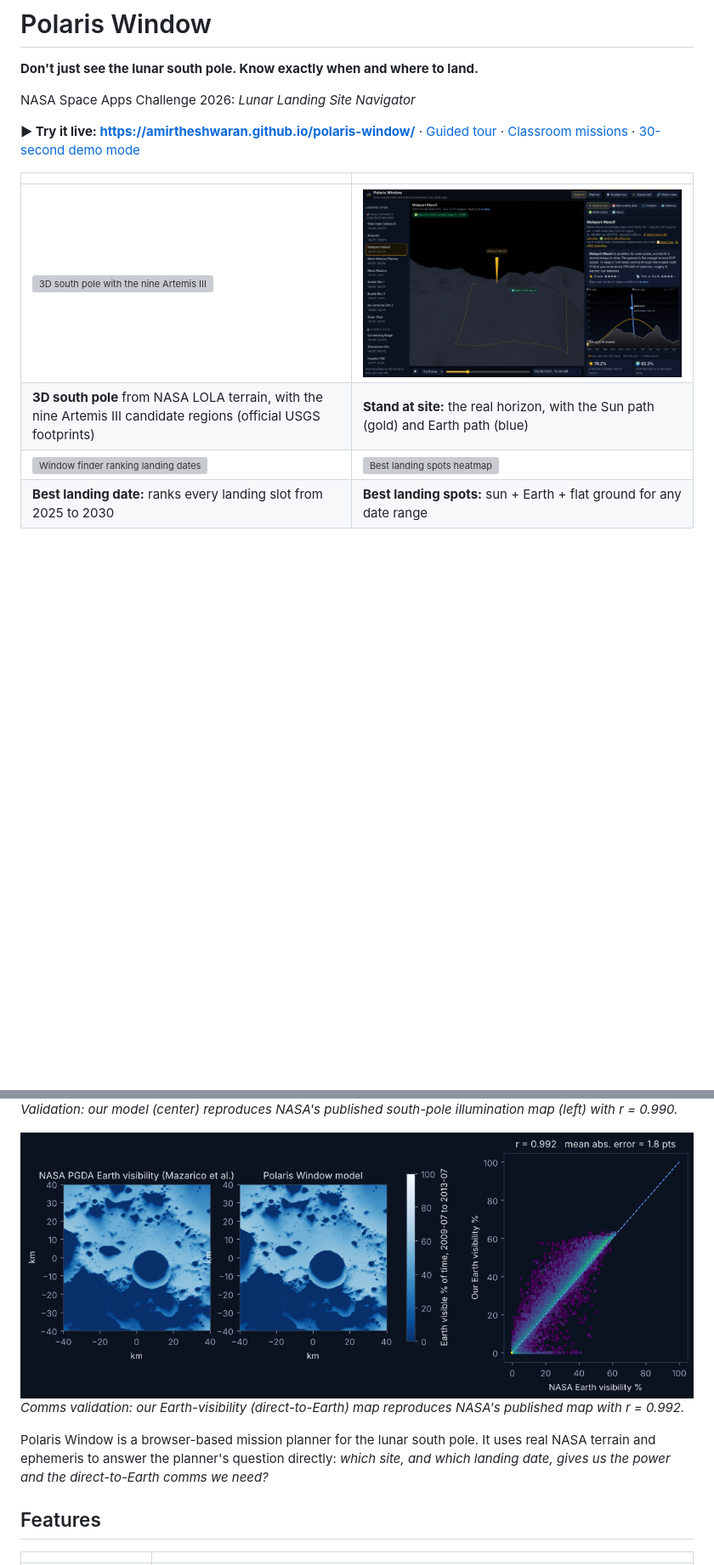
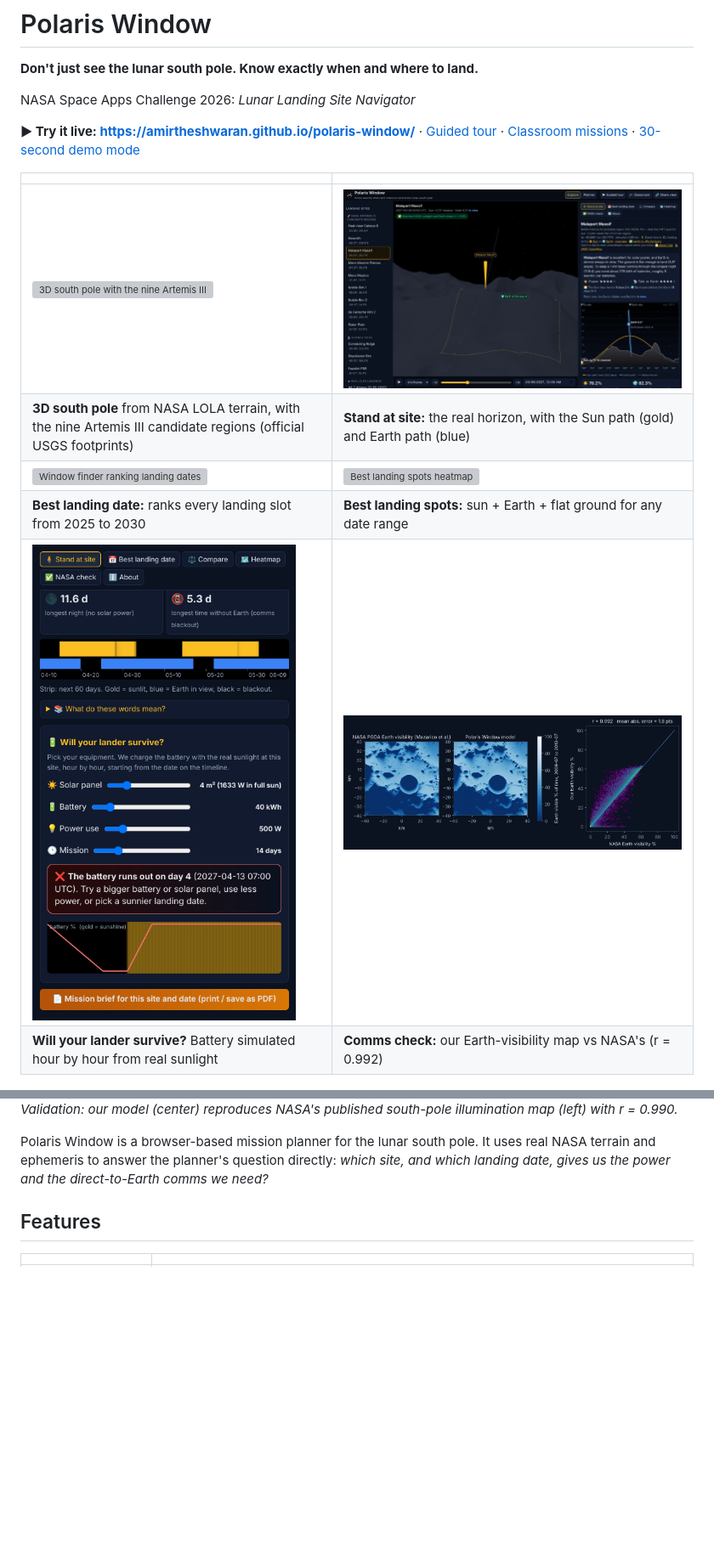
Before and after one commit to Amirtheshwaran/polaris-window, a Markdown page: README.md, 2 parts joined by grey strips. Shown at 85% size. Drawn GitHub-style; pictures changed too: media/2-stand-at-site.png, media/7-lander-survival.png (added); blank space fills up the shorter version; grey boxes are pictures that could not be loaded.

Commit message:
README: before/after comparison with existing tools, refreshed screenshots, survival simulator image

```diff
--- a/README.md
+++ b/README.md
@@ -12,12 +12,11 @@ NASA Space Apps Challenge 2026: *Lunar Landing Site Navigator*
 | **3D south pole** from NASA LOLA terrain, with the nine Artemis III candidate regions (official USGS footprints) | **Stand at site:** the real horizon, with the Sun path (gold) and Earth path (blue) |
 | ![Window finder ranking landing dates](media/3-best-landing-date.png) | ![Best landing spots heatmap](media/4-best-landing-spots-heatmap.png) |
 | **Best landing date:** ranks every landing slot from 2025 to 2030 | **Best landing spots:** sun + Earth + flat ground for any date range |
+| ![Will your lander survive? battery simulator](media/7-lander-survival.png) | ![Earth-visibility validation](media/6-earth-validation-vs-nasa.png) |
+| **Will your lander survive?** Battery simulated hour by hour from real sunlight | **Comms check:** our Earth-visibility map vs NASA's (r = 0.992) |
 
 ![Our sunlight map vs NASA's published map](media/5-validation-vs-nasa.png)
 *Validation: our model (center) reproduces NASA's published south-pole illumination map (left) with r = 0.990.*
-
-![Our Earth-visibility map vs NASA's published map](media/6-earth-validation-vs-nasa.png)
-*Comms validation: our Earth-visibility (direct-to-Earth) map reproduces NASA's published map with r = 0.992.*
 
 Polaris Window is a browser-based mission planner for the lunar south pole. It uses real NASA terrain and ephemeris to answer the planner's question directly: *which site, and which landing date, gives us the power and the direct-to-Earth comms we need?*
 
```
Also changed, not shown: other parts of README.md (+13 -0 lines), SUBMISSION.md (+1 -1 lines), 2 other files.
